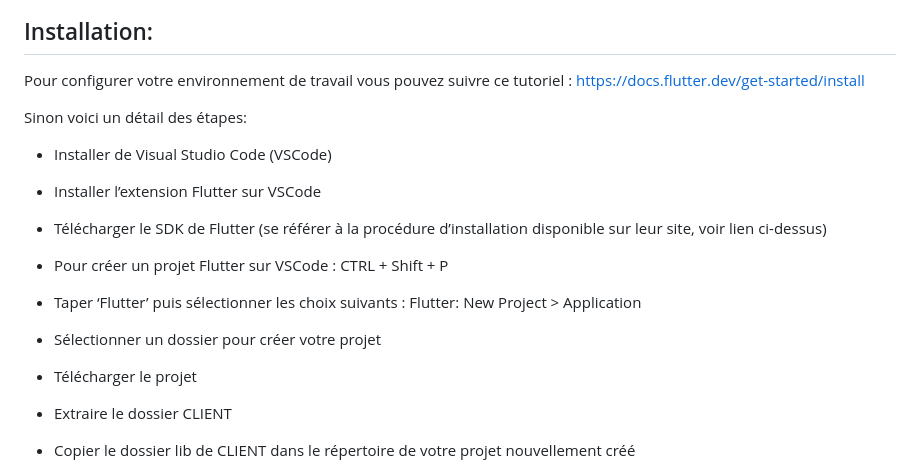
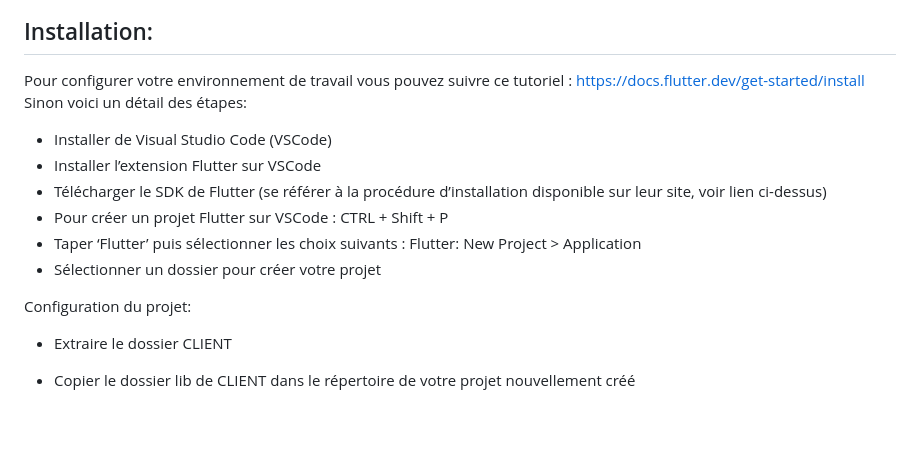
Before and after one commit to JulianGssl/Projet_ING2, a Markdown page: README.md, the part around the change. Rendered like a GitHub page; blank space fills up the shorter version.

```diff
--- a/README.md
+++ b/README.md
@@ -16,7 +16,6 @@ En plongeant dans les principes fondamentaux de la cryptographie, notre équipe
 
 Pour configurer votre environnement de travail vous pouvez suivre ce tutoriel :
 https://docs.flutter.dev/get-started/install
-
 Sinon voici un détail des étapes:
 - Installer de Visual Studio Code (VSCode)
 - Installer l’extension Flutter sur VSCode
@@ -25,7 +24,7 @@ Sinon voici un détail des étapes:
 - Taper ‘Flutter’ puis sélectionner les choix suivants : Flutter: New Project > Application
 - Sélectionner un dossier pour créer votre projet
 
-- Télécharger le projet
+Configuration du projet:
 - Extraire le dossier CLIENT
 - Copier le dossier lib de CLIENT dans le répertoire de votre projet nouvellement créé
 - Copier le fichier pubspec.yaml de CLIENT dans le répertoire de votre projet
```
